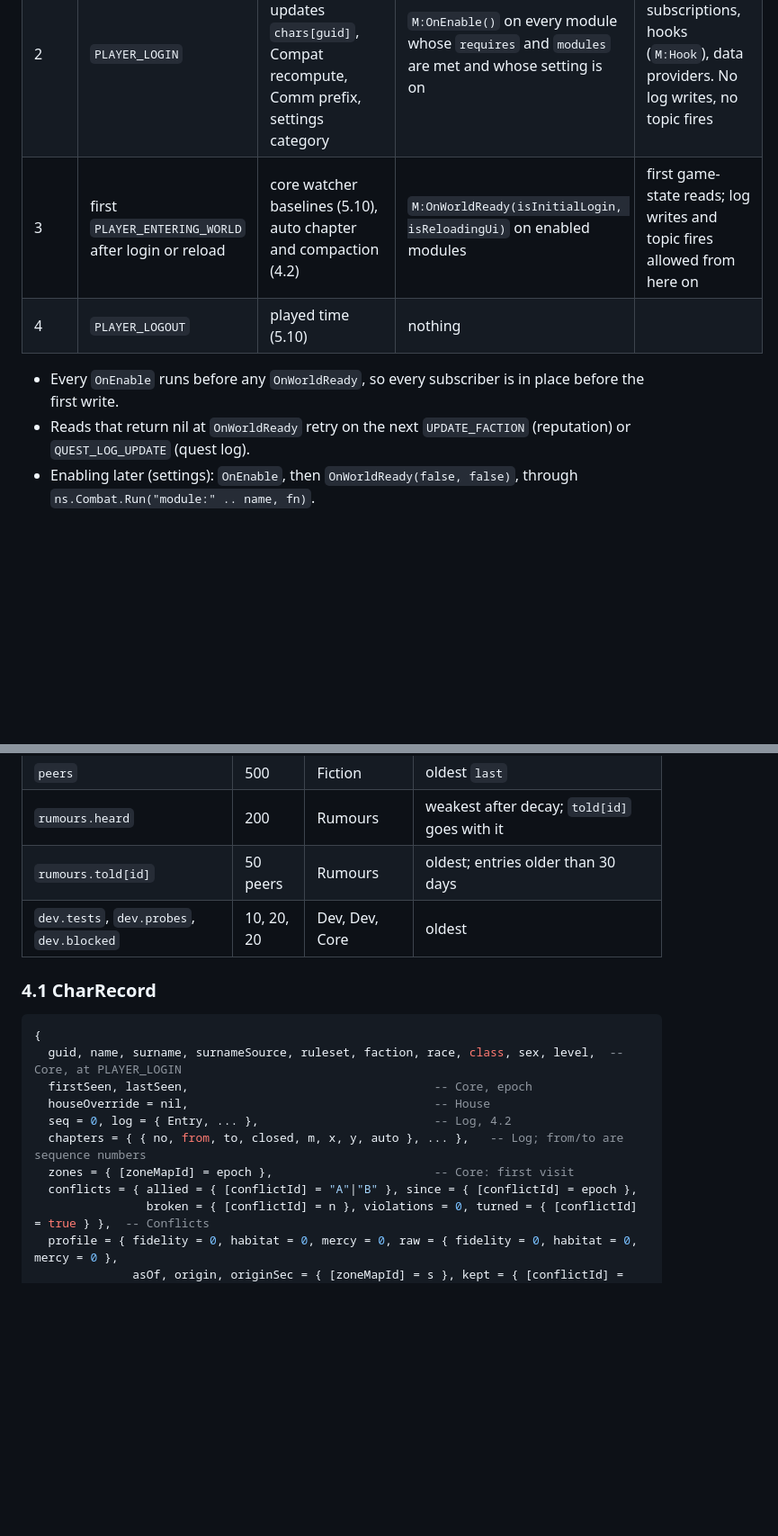
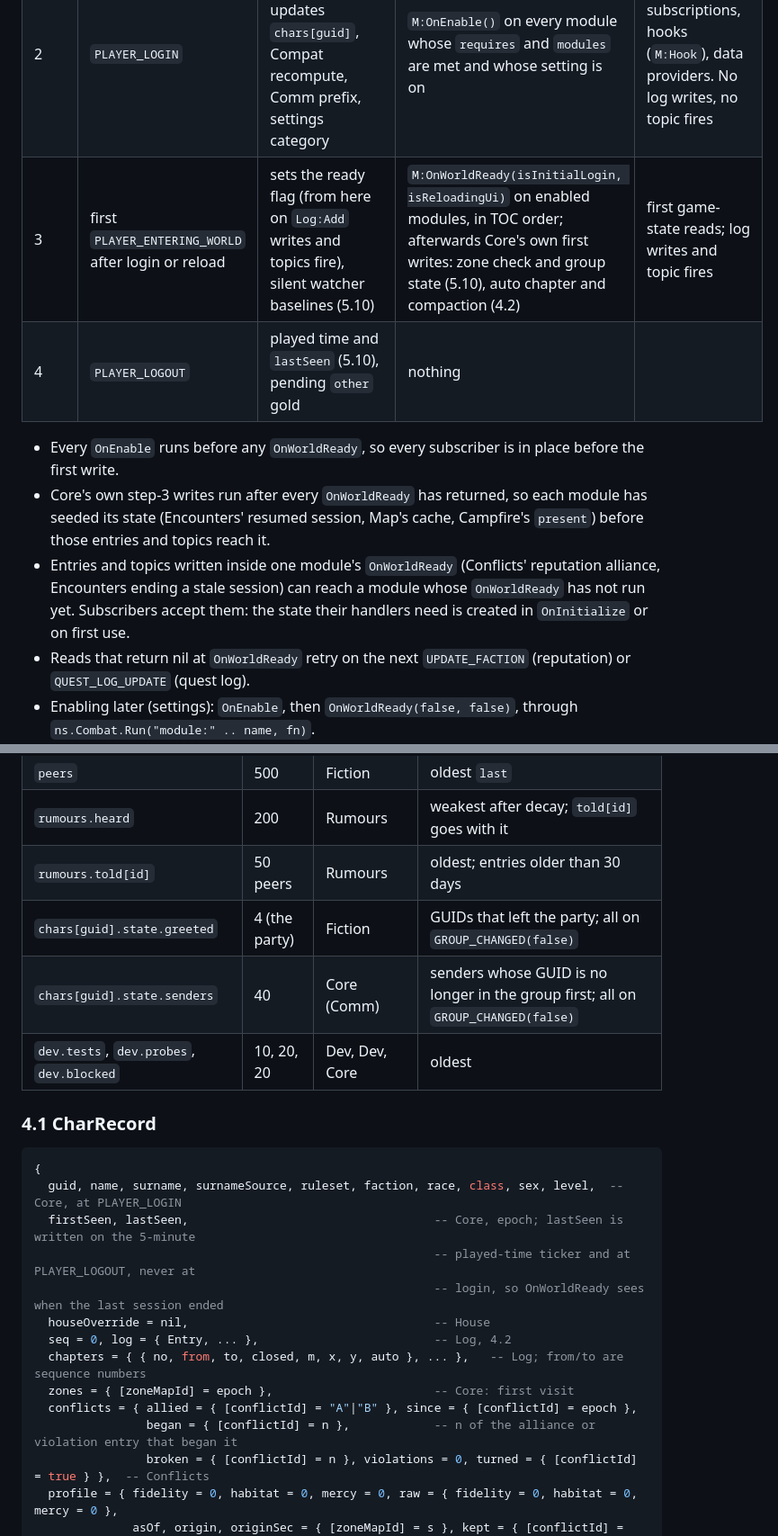
Before and after one commit to nullthrone/ashmark, a Markdown page: docs/ARCHITECTURE.md, 2 parts joined by grey strips. Shown at 90% size. Drawn GitHub-style; blank space fills up the shorter version.

Commit message:
Close architecture review items (in progress)
Co-Authored-By: Claude Opus 5.5 <noreply@anthropic.com>
Claude-Session: https://claude.ai/code/session_01QcqxZQyYBoLG1eiuzsTwg9

````diff
--- a/docs/ARCHITECTURE.md
+++ b/docs/ARCHITECTURE.md
@@ -128,10 +128,12 @@ Every module has `default = true`. Without `canSend`, Fiction and Rumours only r
 | --- | --- | --- | --- | --- |
 | 1 | `ADDON_LOADED` with arg1 == `ADDON` (then unregistered) | Forever check, DB load and migrations (4.4), `math.randomseed` once if it exists | `M:OnInitialize()` on every module | register settings, kinds, slash subcommands, test checks. `M:Char()` is nil |
 | 2 | `PLAYER_LOGIN` | Identity refresh creates or updates `chars[guid]`, Compat recompute, Comm prefix, settings category | `M:OnEnable()` on every module whose `requires` and `modules` are met and whose setting is on | events, bus subscriptions, hooks (`M:Hook`), data providers. No log writes, no topic fires |
-| 3 | first `PLAYER_ENTERING_WORLD` after login or reload | core watcher baselines (5.10), auto chapter and compaction (4.2) | `M:OnWorldReady(isInitialLogin, isReloadingUi)` on enabled modules | first game-state reads; log writes and topic fires allowed from here on |
-| 4 | `PLAYER_LOGOUT` | played time (5.10) | nothing | |
+| 3 | first `PLAYER_ENTERING_WORLD` after login or reload | sets the ready flag (from here on `Log:Add` writes and topics fire), silent watcher baselines (5.10) | `M:OnWorldReady(isInitialLogin, isReloadingUi)` on enabled modules, in TOC order; afterwards Core's own first writes: zone check and group state (5.10), auto chapter and compaction (4.2) | first game-state reads; log writes and topic fires |
+| 4 | `PLAYER_LOGOUT` | played time and `lastSeen` (5.10), pending `other` gold | nothing | |
 
 - Every `OnEnable` runs before any `OnWorldReady`, so every subscriber is in place before the first write.
+- Core's own step-3 writes run after every `OnWorldReady` has returned, so each module has seeded its state (Encounters' resumed session, Map's cache, Campfire's `present`) before those entries and topics reach it.
+- Entries and topics written inside one module's `OnWorldReady` (Conflicts' reputation alliance, Encounters ending a stale session) can reach a module whose `OnWorldReady` has not run yet. Subscribers accept them: the state their handlers need is created in `OnInitialize` or on first use.
 - Reads that return nil at `OnWorldReady` retry on the next `UPDATE_FACTION` (reputation) or `QUEST_LOG_UPDATE` (quest log).
 - Enabling later (settings): `OnEnable`, then `OnWorldReady(false, false)`, through `ns.Combat.Run("module:" .. name, fn)`.
 - Disabling (settings or errors): Core removes every event, unit event and bus subscription made through the helpers, then calls the optional `M:OnDisable()` (remove data providers, hide own frames). Hooks stay installed and return early.
@@ -271,6 +278,8 @@ AshmarkDB = {
 | `peers` | 500 | Fiction | oldest `last` |
 | `rumours.heard` | 200 | Rumours | weakest after decay; `told[id]` goes with it |
 | `rumours.told[id]` | 50 peers | Rumours | oldest; entries older than 30 days |
+| `chars[guid].state.greeted` | 4 (the party) | Fiction | GUIDs that left the party; all on `GROUP_CHANGED(false)` |
+| `chars[guid].state.senders` | 40 | Core (Comm) | senders whose GUID is no longer in the group first; all on `GROUP_CHANGED(false)` |
 | `dev.tests`, `dev.probes`, `dev.blocked` | 10, 20, 20 | Dev, Dev, Core | oldest |
 
 ### 4.1 CharRecord
@@ -278,12 +287,15 @@ AshmarkDB = {
 ```lua
 {
   guid, name, surname, surnameSource, ruleset, faction, race, class, sex, level,  -- Core, at PLAYER_LOGIN
-  firstSeen, lastSeen,                                   -- Core, epoch
+  firstSeen, lastSeen,                                   -- Core, epoch; lastSeen is written on the 5-minute
+                                                         -- played-time ticker and at PLAYER_LOGOUT, never at
+                                                         -- login, so OnWorldReady sees when the last session ended
   houseOverride = nil,                                   -- House
   seq = 0, log = { Entry, ... },                         -- Log, 4.2
   chapters = { { no, from, to, closed, m, x, y, auto }, ... },   -- Log; from/to are sequence numbers
   zones = { [zoneMapId] = epoch },                       -- Core: first visit
   conflicts = { allied = { [conflictId] = "A"|"B" }, since = { [conflictId] = epoch },
+                began = { [conflictId] = n },            -- n of the alliance or violation entry that began it
                 broken = { [conflictId] = n }, violations = 0, turned = { [conflictId] = true } },  -- Conflicts
   profile = { fidelity = 0, habitat = 0, mercy = 0, raw = { fidelity = 0, habitat = 0, mercy = 0 },
               asOf, origin, originSec = { [zoneMapId] = s }, kept = { [conflictId] = epoch },
````
Also changed, not shown: other parts of docs/ARCHITECTURE.md (+10 -5 lines).
